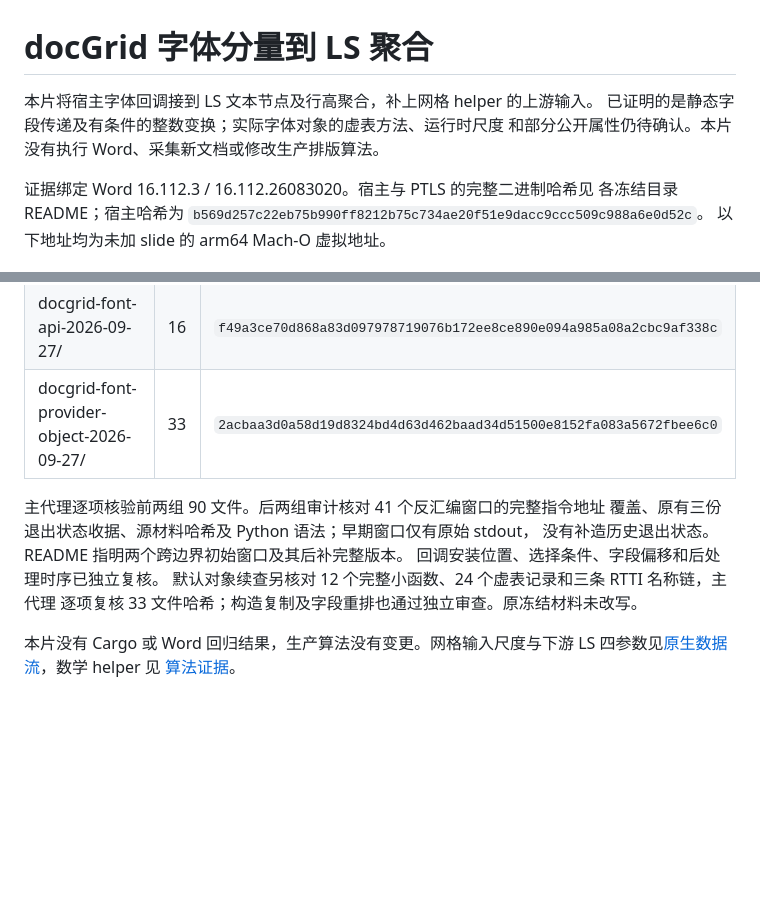
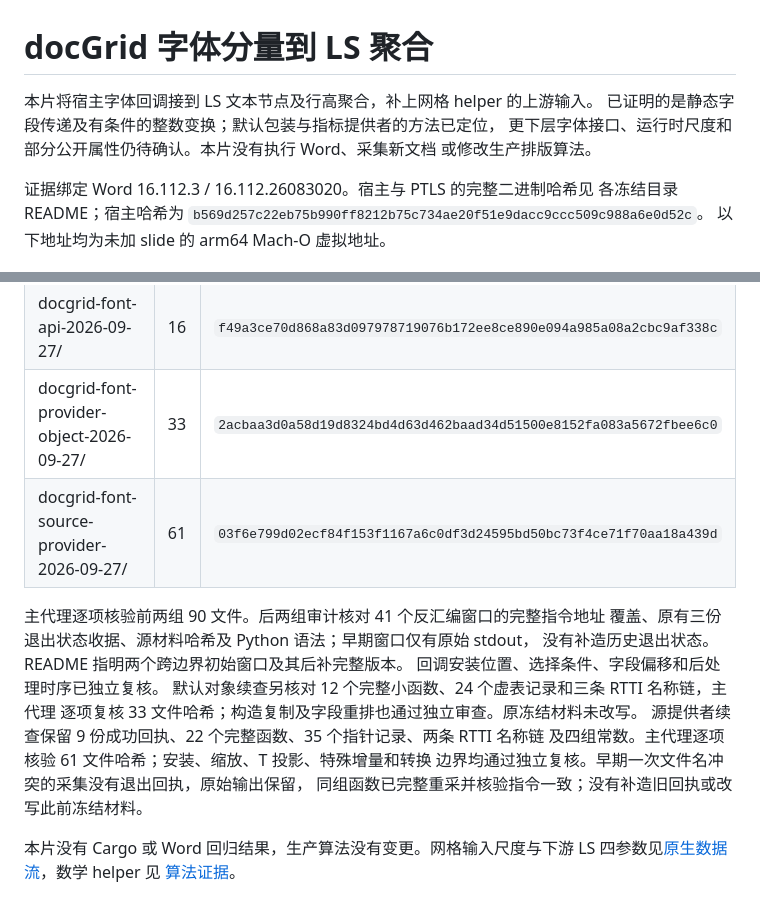
Before and after one commit to Jabberwocky238/rsWordLayout, a Markdown page: docs/DOCGRID-FONT-COMPONENTS-2026-09-27.md, 2 parts joined by grey strips. GitHub-like rendering; blank space fills up the shorter version.

Commit message:
Resolve default font source provider and metric conversion

```diff
--- a/docs/DOCGRID-FONT-COMPONENTS-2026-09-27.md
+++ b/docs/DOCGRID-FONT-COMPONENTS-2026-09-27.md
@@ -1,8 +1,9 @@
 # docGrid 字体分量到 LS 聚合
 
 本片将宿主字体回调接到 LS 文本节点及行高聚合，补上网格 helper 的上游输入。
-已证明的是静态字段传递及有条件的整数变换；实际字体对象的虚表方法、运行时尺度
-和部分公开属性仍待确认。本片没有执行 Word、采集新文档或修改生产排版算法。
+已证明的是静态字段传递及有条件的整数变换；默认包装与指标提供者的方法已定位，
+更下层字体接口、运行时尺度和部分公开属性仍待确认。本片没有执行 Word、采集新文档
+或修改生产排版算法。
 
 证据绑定 Word 16.112.3 / 16.112.26083020。宿主与 PTLS 的完整二进制哈希见
 各冻结目录 README；宿主哈希为
@@ -149,6 +199,7 @@ c 所读的 M+10 对应 T+14，而非 T+10，不能凭临近 WLM 填充代码就
 | docgrid-font-callback-2026-09-27/ | 29 | `e2c093e4191604fe3a6b19bc849ab4452ddc1a4a10a481af21662bf5049a2ff8` |
 | docgrid-font-api-2026-09-27/ | 16 | `f49a3ce70d868a83d097978719076b172ee8ce890e094a985a08a2cbc9af338c` |
 | docgrid-font-provider-object-2026-09-27/ | 33 | `2acbaa3d0a58d19d8324bd4d63d462baad34d51500e8152fa083a5672fbee6c0` |
+| docgrid-font-source-provider-2026-09-27/ | 61 | `03f6e799d02ecf84f153f1167a6c0df3d24595bd50bc73f4ce71f70aa18a439d` |
 
 主代理逐项核验前两组 90 文件。后两组审计核对 41 个反汇编窗口的完整指令地址
 覆盖、原有三份退出状态收据、源材料哈希及 Python 语法；早期窗口仅有原始 stdout，
@@ -156,6 +207,10 @@ c 所读的 M+10 对应 T+14，而非 T+10，不能凭临近 WLM 填充代码就
 回调安装位置、选择条件、字段偏移和后处理时序已独立复核。
 默认对象续查另核对 12 个完整小函数、24 个虚表记录和三条 RTTI 名称链，主代理
 逐项复核 33 文件哈希；构造复制及字段重排也通过独立审查。原冻结材料未改写。
+源提供者续查保留 9 份成功回执、22 个完整函数、35 个指针记录、两条 RTTI 名称链
+及四组常数。主代理逐项核验 61 文件哈希；安装、缩放、T 投影、特殊增量和转换
+边界均通过独立复核。早期一次文件名冲突的采集没有退出回执，原始输出保留，
+同组函数已完整重采并核验指令一致；没有补造旧回执或改写此前冻结材料。
 
 本片没有 Cargo 或 Word 回归结果，生产算法没有变更。网格输入尺度与下游 LS
 四参数见[原生数据流](DOCGRID-NATIVE-DATAFLOW-2026-09-27.md)，数学 helper 见
```
Also changed, not shown: other parts of docs/DOCGRID-FONT-COMPONENTS-2026-09-27.md (+51 -2 lines), docs/SHARED-PTS-LS-DEVELOPMENT-2026-09-27.md (+12 -0 lines).
